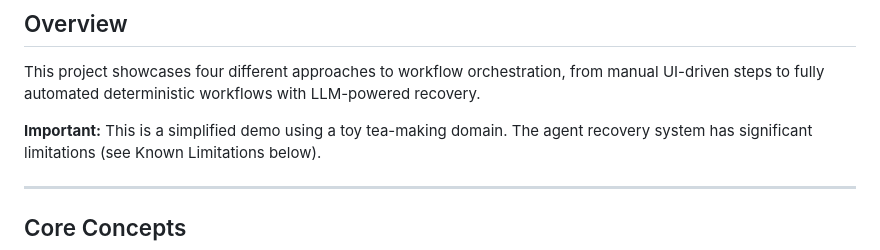
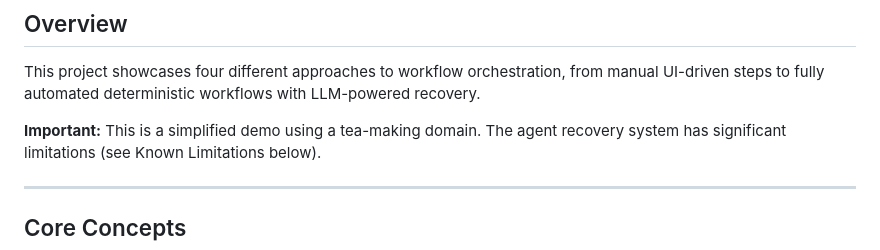
Before and after one commit to 76Trystan/resilient-agent-workflow, a Markdown page: README.md, the part around the change. GitHub-like rendering.

Commit message:
update: readme

```diff
--- a/README.md
+++ b/README.md
@@ -8,7 +8,7 @@ A proof-of-concept demonstrating **Temporal-based resilient workflow execution**
 This project showcases four different approaches to workflow orchestration, from manual UI-driven
 steps to fully automated deterministic workflows with LLM-powered recovery.
 
-**Important:** This is a simplified demo using a toy tea-making domain. The agent recovery system
+**Important:** This is a simplified demo using a tea-making domain. The agent recovery system
 has significant limitations (see Known Limitations below).
 
 ---
```
